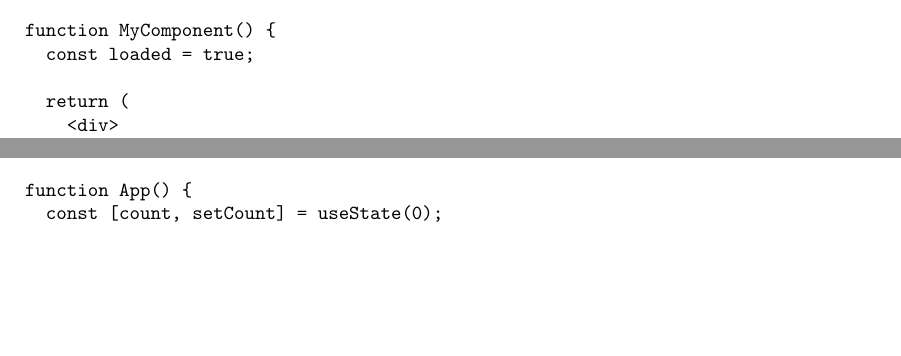
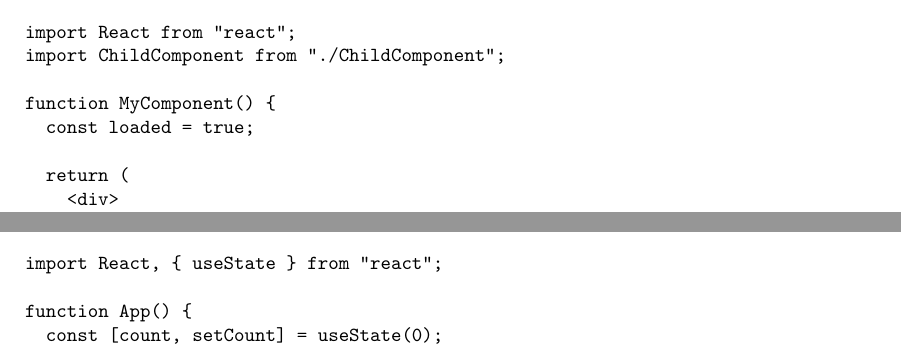
Before and after one commit to lukyncze/bachelor-thesis, a LaTeX thesis (thesis/sablona_ukazka.tex, which reads thesis/analyza_react.tex): two parts of page 10 of 26, joined at a grey line, cut at the place of the change, the shorter picture padded with empty space. Compiled offline with pdfLaTeX.

Commit message:
thesis: react code examples

```diff
--- a/thesis/analyza_react.tex
+++ b/thesis/analyza_react.tex
@@ -53,6 +55,9 @@ V rámci JSX pak je možné dynamicky vykreslovat obsah na základě logiky defi
 Při kompilaci se JSX překládá do JavaScriptu pomocí nástroje Babel.\cite{reactbanks,react}
 
 \begin{prog}
+import React from "react";
+import ChildComponent from "./ChildComponent";
+
 function MyComponent() \{
   const loaded = true;
 
@@ -75,6 +80,8 @@ Za účelem ukládání stavu se využívá hook (funkce) useState. Ten poskytuj
 Dále useState poskytuje state setter funkci, díky které můžeme stav aktualizovat. Jediný argument useState definuje počátační hodnotu daného stavu.\cite{reactitnetwork,react}
 
 \begin{prog}
+import React, \{ useState \} from "react";
+
 function App() \{
   const [count, setCount] = useState(0);
 
```
Also changed, not shown: thesis/sablona_ukazka.pdf, thesis/analyza_react.tex (4 more changed lines).
